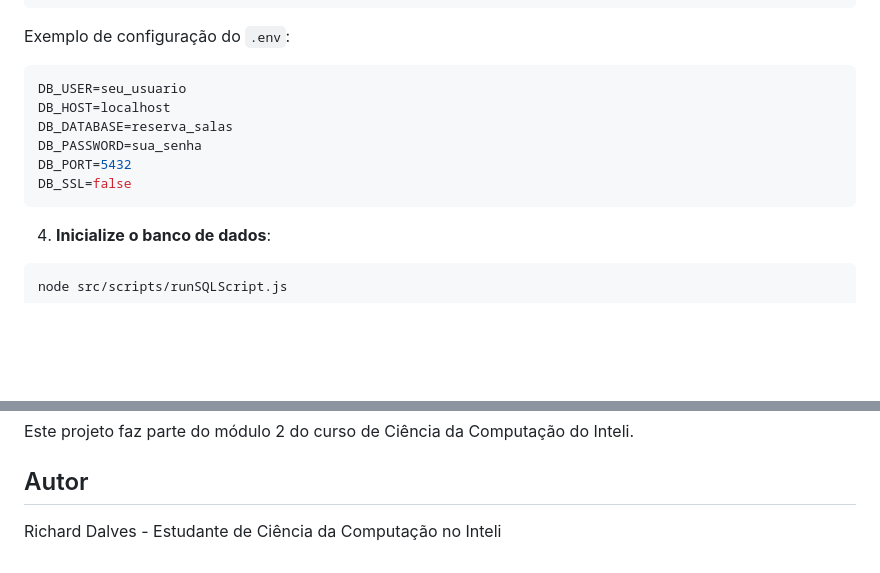
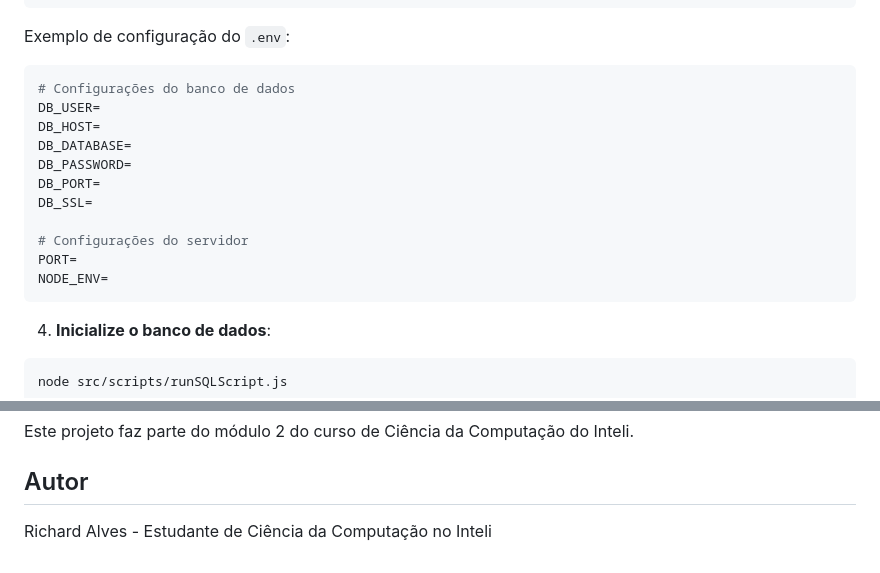
Before and after one commit to richarddalves/inteli-assignments, a Markdown page: module-2/projeto-reserva-salas-inteli/README.md, 2 parts joined by grey strips. Rendered like a GitHub page; blank space fills up the shorter version.

Commit message:
docs(style): melhorias visuais no readme

````diff
--- a/module-2/projeto-reserva-salas-inteli/README.md
+++ b/module-2/projeto-reserva-salas-inteli/README.md
@@ -48,12 +48,17 @@ cp .env.example .env
 
 Exemplo de configuração do `.env`:
 ```env
-DB_USER=seu_usuario
-DB_HOST=localhost
-DB_DATABASE=reserva_salas
-DB_PASSWORD=sua_senha
-DB_PORT=5432
-DB_SSL=false
+# Configurações do banco de dados
+DB_USER=
+DB_HOST=
+DB_DATABASE=
+DB_PASSWORD=
+DB_PORT=
+DB_SSL=
+
+# Configurações do servidor
+PORT=
+NODE_ENV=
 ```
 
 4. **Inicialize o banco de dados**:
@@ -134,4 +139,4 @@ Este projeto faz parte do módulo 2 do curso de Ciência da Computação do Inte
 
 ## Autor
 
-Richard Dalves - Estudante de Ciência da Computação no Inteli
+Richard Alves - Estudante de Ciência da Computação no Inteli
````
Also changed, not shown: other parts of module-2/projeto-reserva-salas-inteli/README.md (+4 -4 lines).
